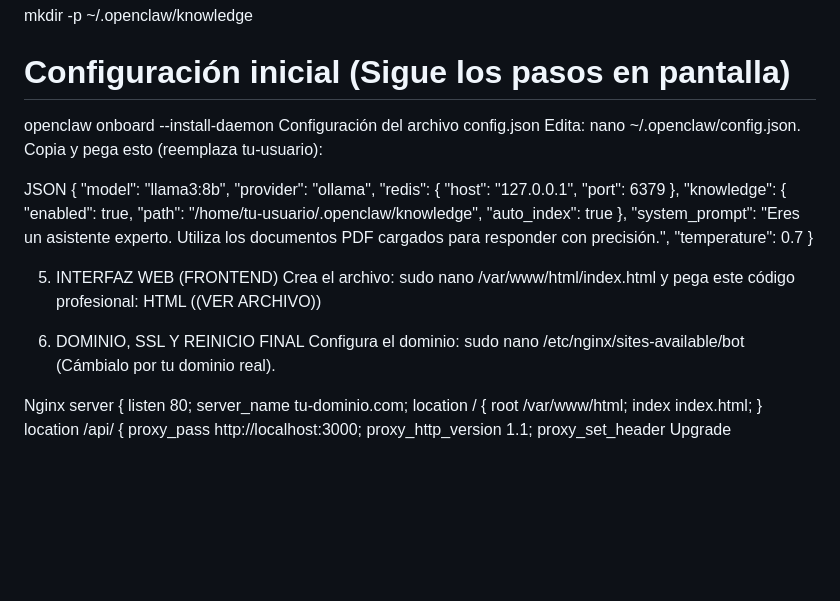
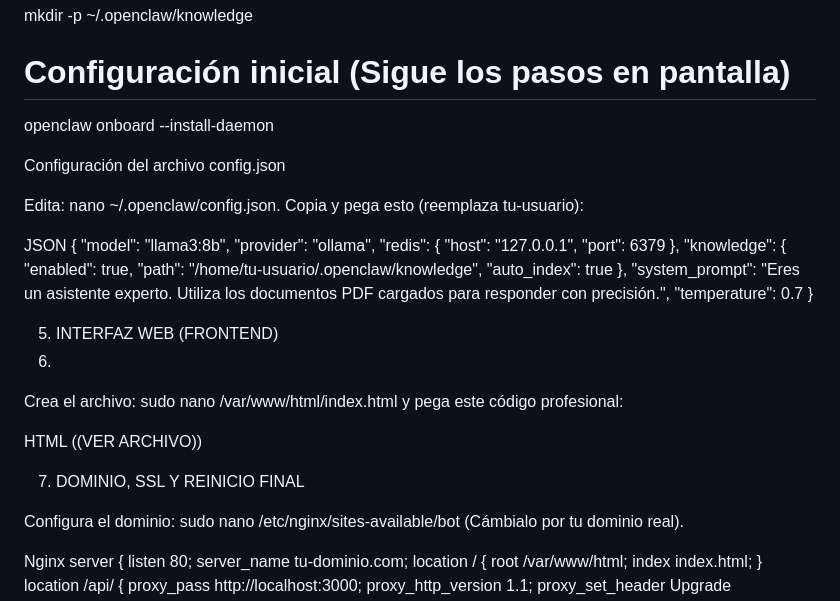
Before and after one commit to mmanuele2etravelsolutions/OpenClaw-Ollama, a Markdown page: README.md, the part around the change. Drawn GitHub-style; blank space fills up the shorter version.

```diff
--- a/README.md
+++ b/README.md
@@ -49,8 +49,11 @@ curl -fsSL https://openclaw.ai/install.sh | bash
 mkdir -p ~/.openclaw/knowledge
 
 # Configuración inicial (Sigue los pasos en pantalla)
+
 openclaw onboard --install-daemon
+
 Configuración del archivo config.json
+
 Edita: nano ~/.openclaw/config.json. Copia y pega esto (reemplaza tu-usuario):
 
 JSON
@@ -71,11 +74,14 @@ JSON
 }
 
 5. INTERFAZ WEB (FRONTEND)
+6.
 Crea el archivo: sudo nano /var/www/html/index.html y pega este código profesional:
+
 HTML
 ((VER ARCHIVO))
 
-6. DOMINIO, SSL Y REINICIO FINAL
+7. DOMINIO, SSL Y REINICIO FINAL
+
 Configura el dominio: sudo nano /etc/nginx/sites-available/bot (Cámbialo por tu dominio real).
 
 Nginx
```
